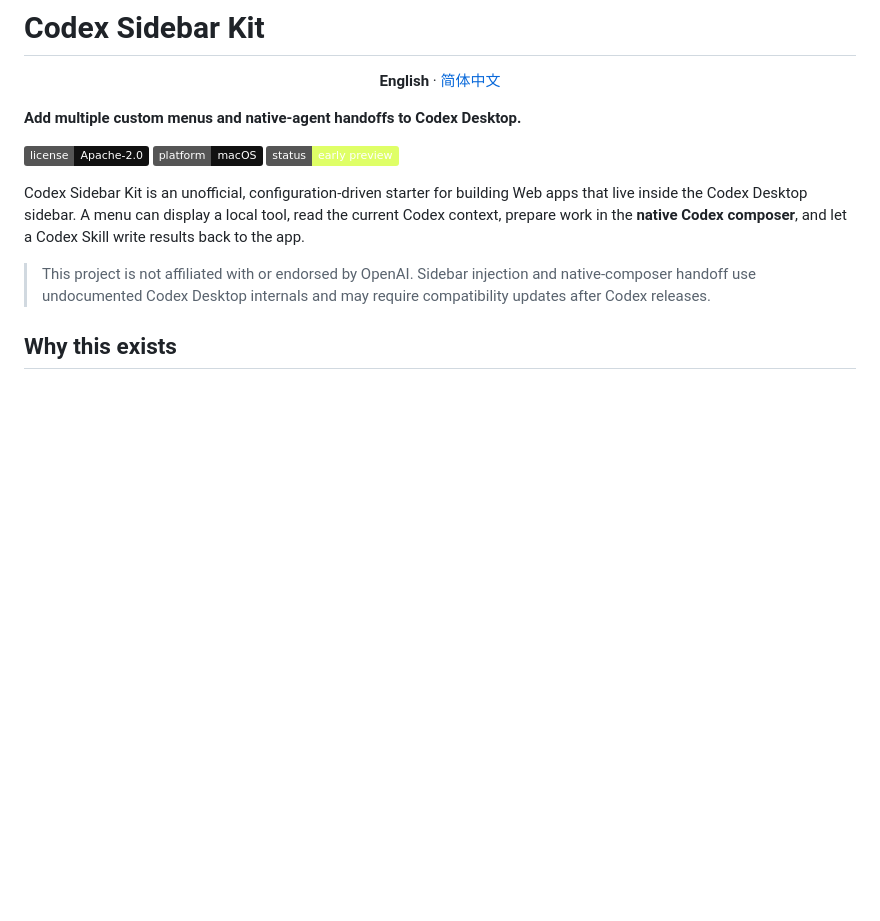
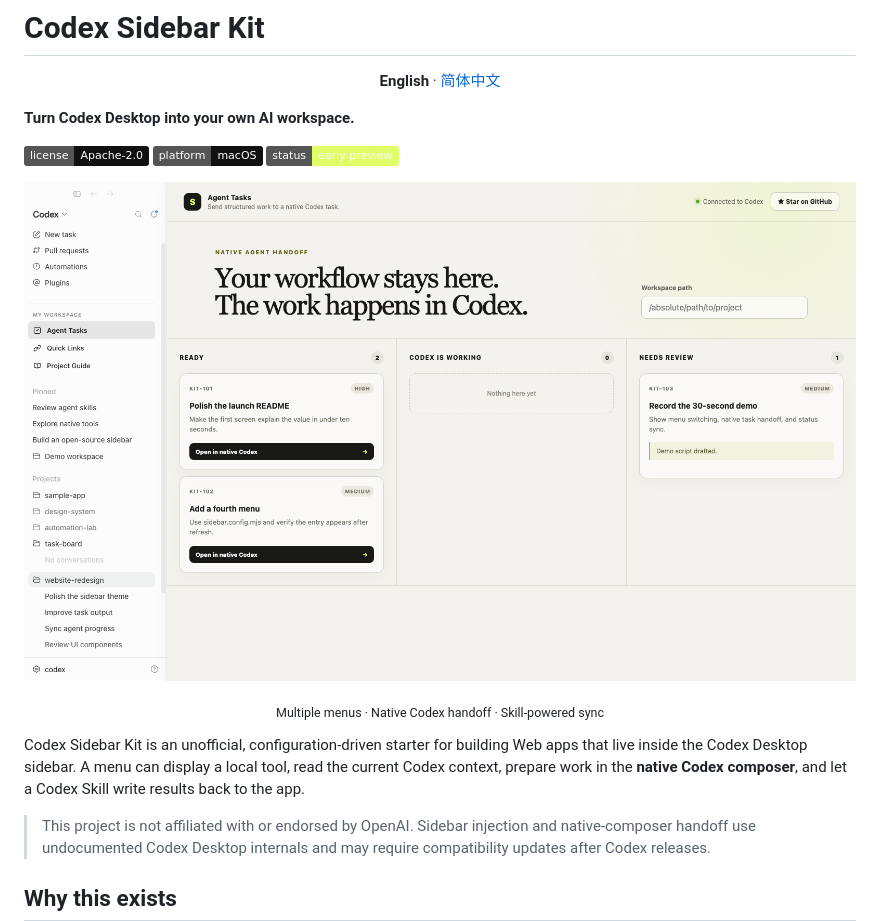
Before and after one commit to forrestsweet/codex-sidebar-kit, a Markdown page: README.md, the part around the change. GitHub-like rendering; pictures changed too: docs/assets/codex-sidebar-kit-hero.png (added); badges without logos; blank space fills up the shorter version.

Commit message:
Add product preview and position sidebar menus

```diff
--- a/README.md
+++ b/README.md
@@ -4,11 +4,15 @@
   <strong>English</strong> · <a href="./README.zh-CN.md">简体中文</a>
 </p>
 
-**Add multiple custom menus and native-agent handoffs to Codex Desktop.**
+**Turn Codex Desktop into your own AI workspace.**
 
 [![License](https://img.shields.io/badge/license-Apache--2.0-111111.svg)](LICENSE)
 ![Platform](https://img.shields.io/badge/platform-macOS-111111.svg)
 ![Status](https://img.shields.io/badge/status-early%20preview-dfff67.svg)
+
+![Codex Sidebar Kit showing three custom sidebar menus and an embedded agent task board](docs/assets/codex-sidebar-kit-hero.png)
+
+<p align="center"><sub>Multiple menus · Native Codex handoff · Skill-powered sync</sub></p>
 
 Codex Sidebar Kit is an unofficial, configuration-driven starter for building Web apps that live inside the Codex Desktop sidebar. A menu can display a local tool, read the current Codex context, prepare work in the **native Codex composer**, and let a Codex Skill write results back to the app.
 
```
Also changed, not shown: README.zh-CN.md (+5 -1 lines), 1 other file.
